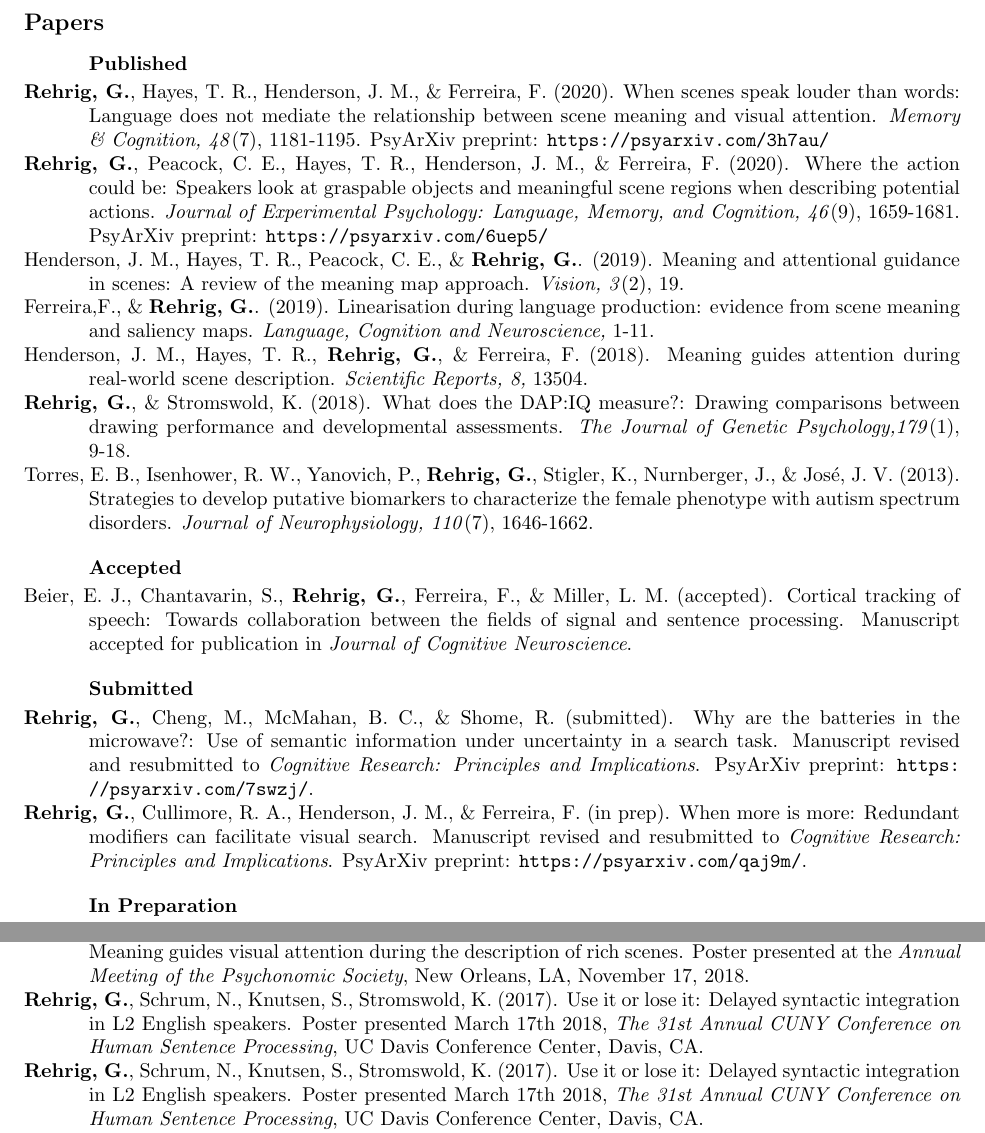
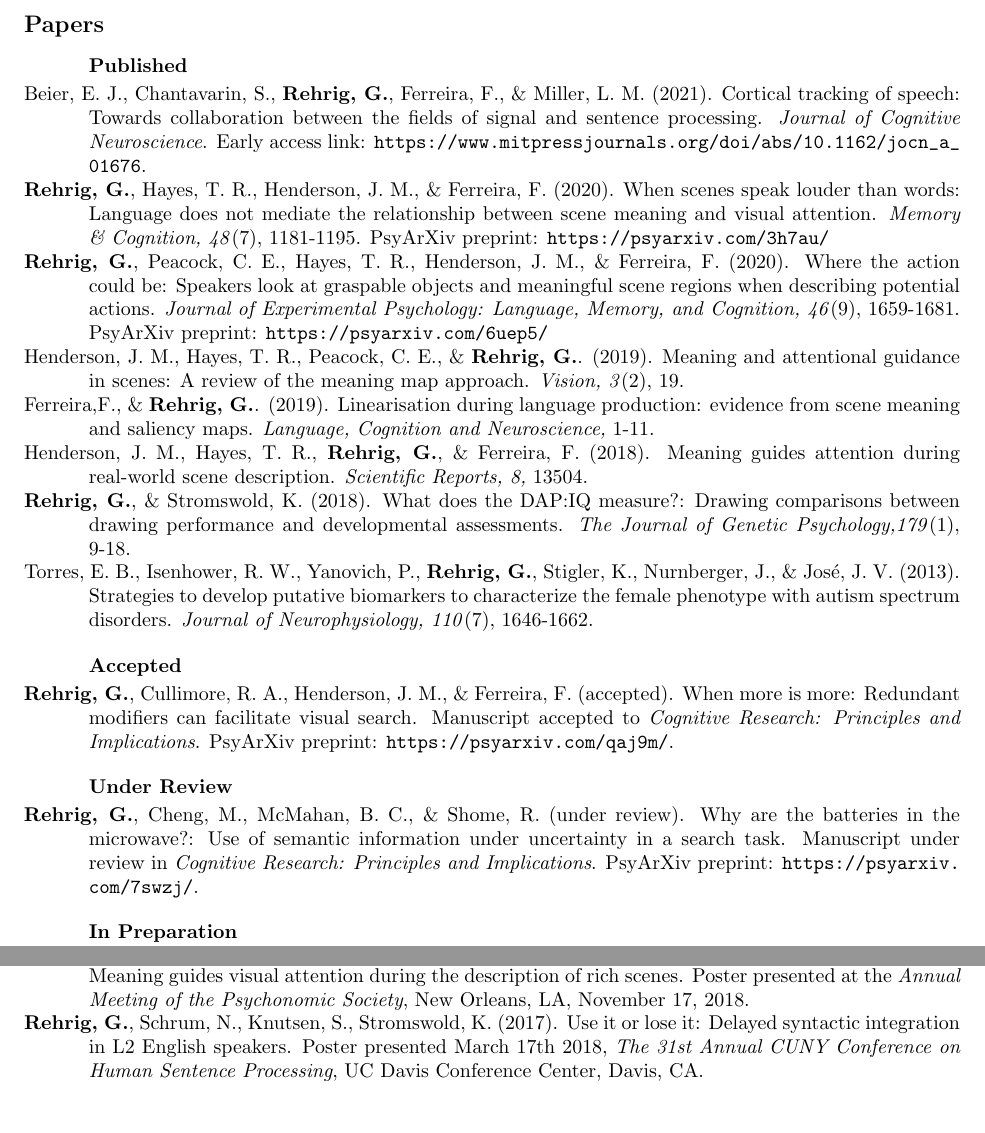
Before and after one commit to dr-gwen/dr-gwen.github.io, a LaTeX CV (cv/GLR_CV.tex, which reads cv/sections/publications.tex): two parts of pages 2 and 3 of 4, joined at a grey line, cut so that both start at the same text, the shorter picture padded with empty space. Compiled offline with pdfLaTeX.

Commit message:
CV updates

```diff
--- a/cv/sections/publications.tex
+++ b/cv/sections/publications.tex
@@ -4,6 +4,8 @@
 \subsection*{Papers}
 
 \subsubsection*{Published}
+
+\hangpara{.45in}{1}Beier, E. J., Chantavarin, S., \textbf{Rehrig, G.}, Ferreira, F., \& Miller, L. M. (2021). Cortical tracking of speech: Towards collaboration between the fields of signal and sentence processing. \textit{Journal of Cognitive Neuroscience}. Early access link: \url{https://www.mitpressjournals.org/doi/abs/10.1162/jocn_a_01676}.
 
 \hangpara{.45in}{1}\textbf{Rehrig, G.}, Hayes, T. R., Henderson, J. M., \& Ferreira, F. (2020). When scenes speak louder than words: Language does not mediate the relationship between scene meaning and visual attention. \textit{Memory \& Cognition, 48}(7), 1181-1195. PsyArXiv preprint: \url{https://psyarxiv.com/3h7au/}
 
@@ -25,14 +27,15 @@
 
 \subsubsection*{Accepted}
 
-\hangpara{.45in}{1}Beier, E. J., Chantavarin, S., \textbf{Rehrig, G.}, Ferreira, F., \& Miller, L. M. (accepted). Cortical tracking of speech: Towards collaboration between the fields of signal and sentence processing. Manuscript accepted for publication in \textit{Journal of Cognitive Neuroscience}.
+\hangpara{.45in}{1}\textbf{Rehrig, G.}, Cullimore, R. A., Henderson, J. M., \& Ferreira, F. (accepted). When more is more: Redundant modifiers can facilitate visual search. Manuscript accepted to \textit{Cognitive Research: Principles and Implications}. PsyArXiv preprint: \url{https://psyarxiv.com/qaj9m/}.
 
 %\subsubsection*{Under Revision}
-\subsubsection*{Submitted}
 
-\hangpara{.45in}{1}\textbf{Rehrig, G.}, Cheng, M., McMahan, B. C., \& Shome, R. (submitted). Why are the batteries in the microwave?: Use of semantic information under uncertainty in a search task. Manuscript revised and resubmitted to \textit{Cognitive Research: Principles and Implications}. PsyArXiv preprint: \url{https://psyarxiv.com/7swzj/}.
+\subsubsection*{Under Review}
 
-\hangpara{.45in}{1}\textbf{Rehrig, G.}, Cullimore, R. A., Henderson, J. M., \& Ferreira, F. (in prep). When more is more: Redundant modifiers can facilitate visual search. Manuscript revised and resubmitted to \textit{Cognitive Research: Principles and Implications}. PsyArXiv preprint: \url{https://psyarxiv.com/qaj9m/}.
+\hangpara{.45in}{1}\textbf{Rehrig, G.}, Cheng, M., McMahan, B. C., \& Shome, R. (under review). Why are the batteries in the microwave?: Use of semantic information under uncertainty in a search task. Manuscript under review in \textit{Cognitive Research: Principles and Implications}. PsyArXiv preprint: \url{https://psyarxiv.com/7swzj/}.
+
+%\subsubsection*{Submitted}
 
 \subsubsection*{In Preparation}
 
@@ -68,10 +71,6 @@
 \hangpara{.45in}{1}\textbf{Rehrig, G.}, Hayes, T. R., Henderson, J. M. \& Ferreira, F. (2020). Setting the scene: Saliency and meaning in linearization during scene description. Poster presented on March 20th, 2020 at the 33rd Annual CUNY Human Sentence Processing Conference, University of Massachusetts, Amherst. Video presentation and related files available on the OSF: \url{https://osf.io/hp7k8/}.
 
 \hangpara{.45in}{1}\textbf{Rehrig, G.}, Hayes, T. R., Henderson, J. M. \& Ferreira, F. (2018). If you see something, say something: Meaning guides visual attention during the description of rich scenes. Poster presented at the \textit{Annual Meeting of the Psychonomic Society}, New Orleans, LA, November 17, 2018.
-
-
-\hangpara{.45in}{1}\textbf{Rehrig, G.}, Schrum, N., Knutsen, S., Stromswold, K. (2017). Use it or lose it: Delayed syntactic integration in L2 English speakers. Poster presented March 17th 2018, \textit{The 31st Annual CUNY Conference on Human Sentence Processing}, UC Davis Conference Center, Davis, CA.
-
 
 
 \hangpara{.45in}{1}\textbf{Rehrig, G.}, Schrum, N., Knutsen, S., Stromswold, K. (2017). Use it or lose it: Delayed syntactic integration in L2 English speakers. Poster presented March 17th 2018, \textit{The 31st Annual CUNY Conference on Human Sentence Processing}, UC Davis Conference Center, Davis, CA.
```
Also changed, not shown: cv/GLR_CV.pdf, 2 other files.
